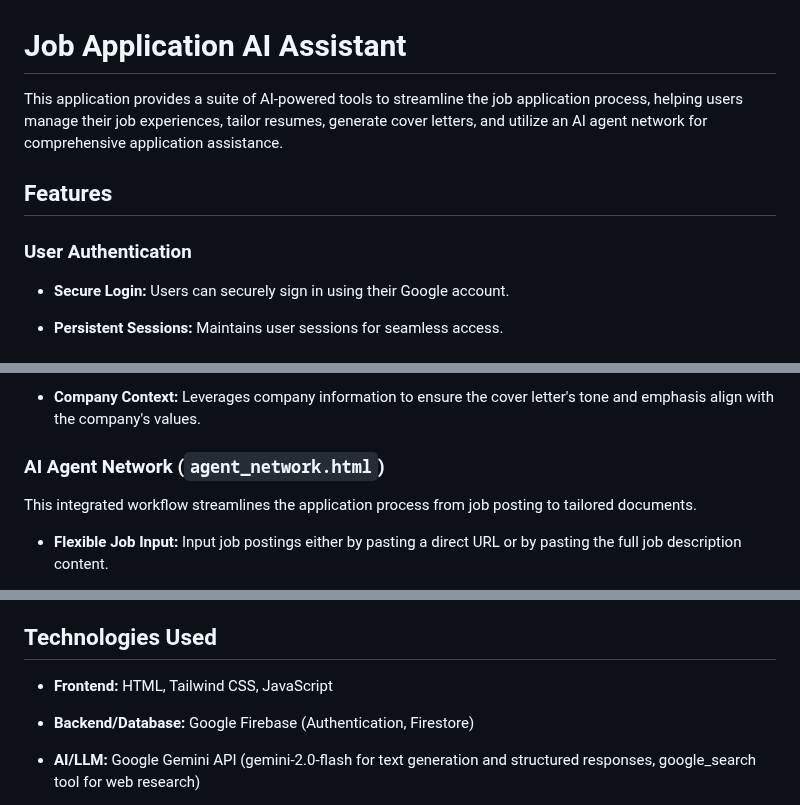
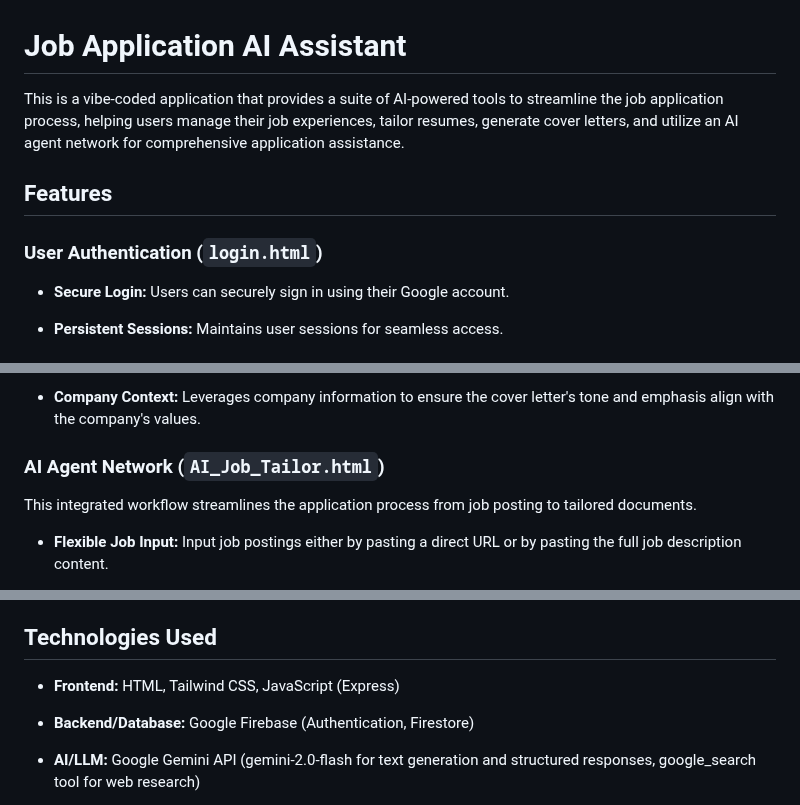
Before and after one commit to waughkev/JobDataApp, a Markdown page: README.md, 3 parts joined by grey strips. Rendered like a GitHub page.

```diff
--- a/README.md
+++ b/README.md
@@ -1,10 +1,10 @@
 # Job Application AI Assistant
 
-This application provides a suite of AI-powered tools to streamline the job application process, helping users manage their job experiences, tailor resumes, generate cover letters, and utilize an AI agent network for comprehensive application assistance.
+This  is a vibe-coded application that provides a suite of AI-powered tools to streamline the job application process, helping users manage their job experiences, tailor resumes, generate cover letters, and utilize an AI agent network for comprehensive application assistance.
 
 ## Features
 
-### User Authentication
+### User Authentication (`login.html`)
 
 * **Secure Login:** Users can securely sign in using their Google account.
 
@@ -58,7 +58,7 @@ This tool assists in drafting professional cover letters.
 
 * **Company Context:** Leverages company information to ensure the cover letter's tone and emphasis align with the company's values.
 
-### AI Agent Network (`agent_network.html`)
+### AI Agent Network (`AI_Job_Tailor.html`)
 
 This integrated workflow streamlines the application process from job posting to tailored documents.
 
@@ -74,7 +74,7 @@ This integrated workflow streamlines the application process from job posting to
 
 ## Technologies Used
 
-* **Frontend:** HTML, Tailwind CSS, JavaScript
+* **Frontend:** HTML, Tailwind CSS, JavaScript (Express)
 
 * **Backend/Database:** Google Firebase (Authentication, Firestore)
 
```
